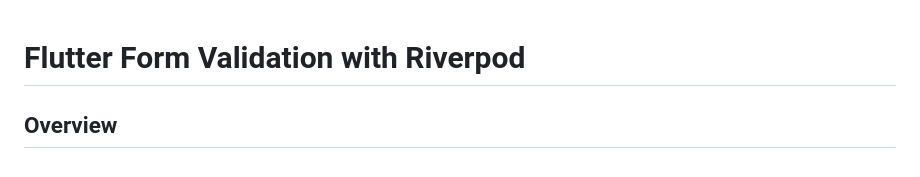
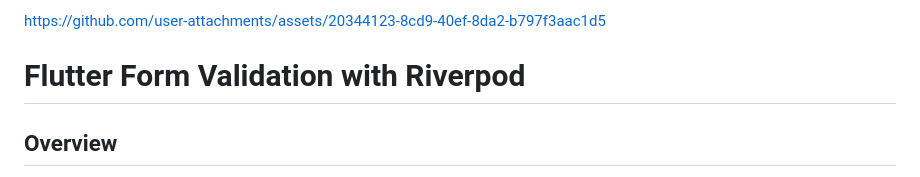
Before and after one commit to eslammongy/Advanced-Form-Builder, a Markdown page: README.md, the part around the change. Rendered like a GitHub page.

```diff
--- a/README.md
+++ b/README.md
@@ -1,3 +1,7 @@
+
+
+https://github.com/user-attachments/assets/20344123-8cd9-40ef-8da2-b797f3aac1d5
+
 # Flutter Form Validation with Riverpod
 
 ## Overview
```
